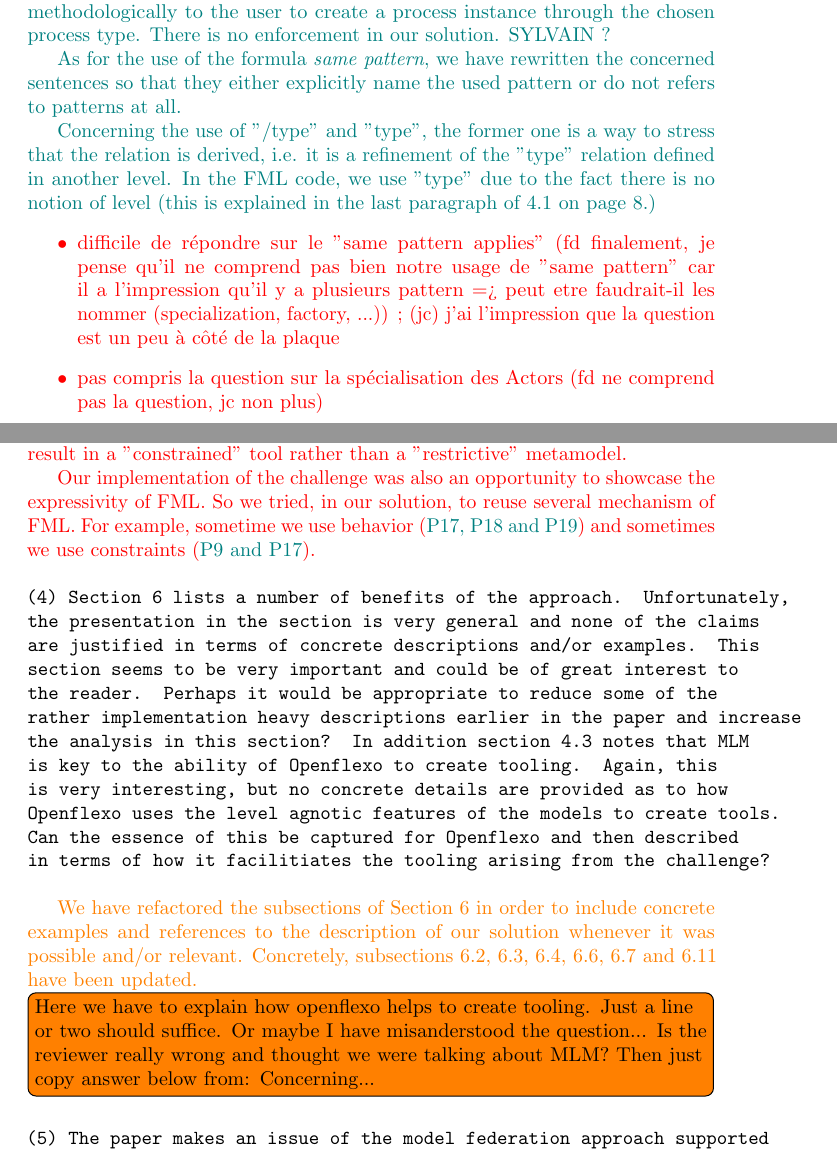
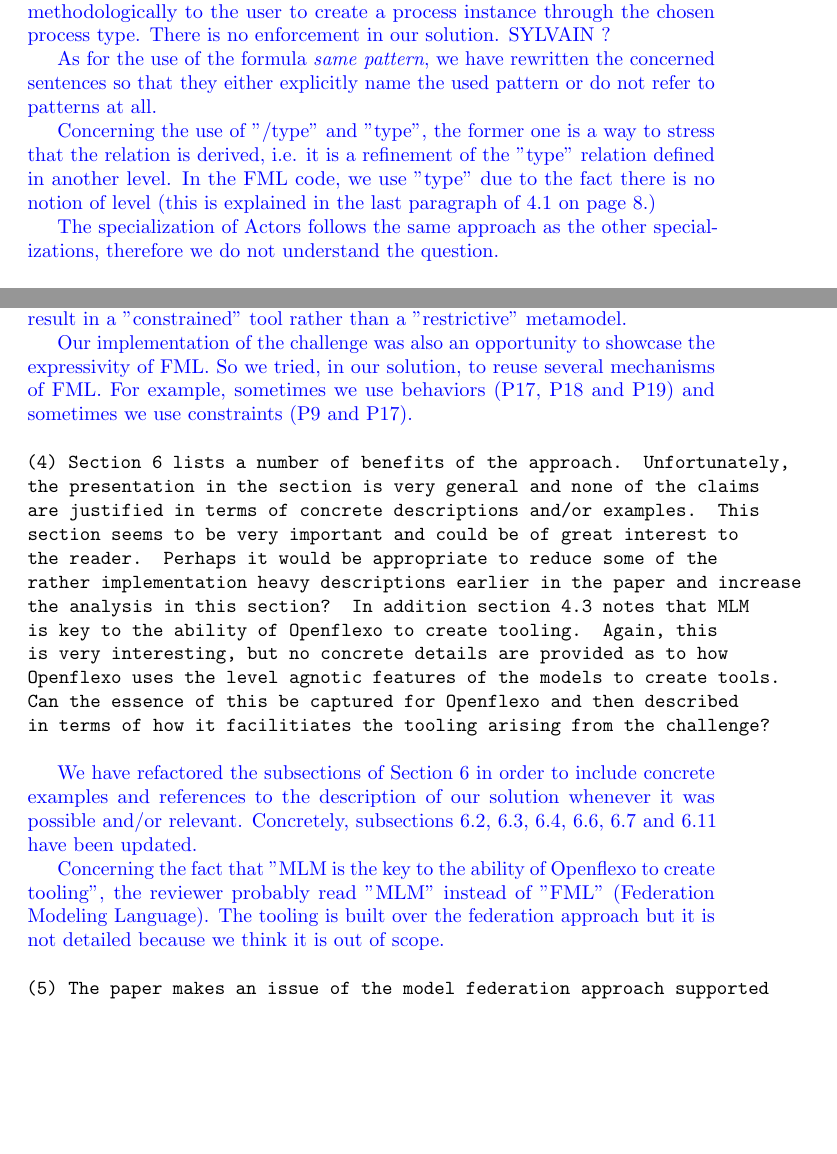
Before and after one commit to labsticc-p4s/multi-process-challenge, a LaTeX document (responseLetter.tex): two parts of pages 8 and 13 of 14 before the commit and two parts of pages 8 and 12 of 13 after it, joined at a grey line, cut so that both start at the same text, the shorter picture padded with empty space. Compiled offline with pdfLaTeX.

Commit message:
Updates from Overleaf

```diff
--- a/responseLetter.tex
+++ b/responseLetter.tex
@@ -312,18 +312,21 @@ The constraints are defined at FlexoConcept level, and are designed of invariant
 
 \begin{response}{In Section 4.1.2 a behavior called newProcess is defined. Is it called automatically (by the framework) when creating a new process, or should the users call it? Is this a convention, or are such methods configured somehow to replace the usual constructors? According to the text, "same pattern applies" in several cases, but these patterns could be also included, because it is not completely clear to what part of the behavior "same" refers. In same cases, the diagram uses "/type", while in the code it is "type" -- why? The specialization of Actors is encoded by FML, wouldn’t be easier to use the built-in specialization instead?}
 
-{\color{teal}The behavior \texttt{newProcess} is defined in the \texttt{ProcessType} concept following a \emph{factory} design pattern. Rather than being created directly a process instance is therefore created from its type. This realizes the ontological instantiation. There is no notion of "usual" or "default" constructors in FML. Whenever a user creates a new instance, it has to chose one constructor. Here, we impose methodologically to the user to create a process instance through the chosen process type. There is no enforcement in our solution. SYLVAIN ?
+%{\color{teal}
+The behavior \texttt{newProcess} is defined in the \texttt{ProcessType} concept following a \emph{factory} design pattern. Rather than being created directly a process instance is therefore created from its type. This realizes the ontological instantiation. There is no notion of "usual" or "default" constructors in FML. Whenever a user creates a new instance, it has to chose one constructor. Here, we impose methodologically to the user to create a process instance through the chosen process type. There is no enforcement in our solution. SYLVAIN ?
 
-As for the use of the formula \emph{same pattern}, we have rewritten the concerned sentences so that they either explicitly name the used pattern or do not refers to patterns at all.
+As for the use of the formula \emph{same pattern}, we have rewritten the concerned sentences so that they either explicitly name the used pattern or do not refer to patterns at all.
 
-Concerning the use of "/type" and "type", the former one is a way to stress that the relation is derived, i.e. it is a refinement of the "type" relation defined in another level. In the FML code, we use "type" due to the fact there is no notion of level (this is explained in the last paragraph of 4.1 on page 8.)}
-\textcolor{red}{
+Concerning the use of "/type" and "type", the former one is a way to stress that the relation is derived, i.e. it is a refinement of the "type" relation defined in another level. In the FML code, we use "type" due to the fact there is no notion of level (this is explained in the last paragraph of 4.1 on page 8.)
+
+The specialization of Actors follows the same approach as the other specializations, therefore we do not understand the question.%}
+%\textcolor{red}{
 %- newProcess est un vrai behaviour défini dans ProcessType (pattern factory) et permet de spécifier l'instantiation d'un Process à partir d'un ProcessType (c'est la partie réalisation de l'instantiation ontologique)
-\begin{itemize}
-\item difficile de répondre sur le "same pattern applies"  (fd finalement, je pense qu'il ne comprend pas bien notre usage de "same pattern" car il a l'impression qu'il y a plusieurs pattern => peut etre faudrait-il les nommer (specialization, factory, ...)) ; (jc) j'ai l'impression que la question est un peu à côté de la plaque
-\item pas compris la question sur la spécialisation des Actors (fd ne comprend pas la question, jc non plus)
-\end{itemize}
-}
+%\begin{itemize}
+%\item difficile de répondre sur le "same pattern applies"  (fd finalement, je pense qu'il ne comprend pas bien notre usage de "same pattern" car il a l'impression qu'il y a plusieurs pattern => peut etre faudrait-il les nommer (specialization, factory, ...)) ; (jc) j'ai l'impression que la question est un peu à côté de la plaque
+%\item pas compris la question sur la spécialisation des Actors (fd ne comprend pas la question, jc non plus)
+%\end{itemize}
+%}
 
 \end{response}
 
@@ -419,7 +426,7 @@ We have added a paragraph in the Conclusions section indicating how Openflexo/FM
 We designed our answer with the Type/Instance pattern. We think, we could have implemented it with another approach such as Clabject.
 We had to define the expected semantic of the challenge. To do that, FML offers constraints, but we can also define our own constraint at the ontological level (metamodel). We have here a trade-off. Reusing the constraint from FML is efficient but may be too restrictive for the user. Defining our own constraints is more adaptable, but it has to be implemented and the produced model may be incorrect. Due to the size of the problem and the expected freedom, we chose the second way. To make it easier to build correct models, we propose several built-in behavior in charge of the various operations and notably the instantiation operations. This result in a "constrained" tool rather than a "restrictive" metamodel.
 
-Our implementation of the challenge was also an opportunity to showcase the expressivity of FML. So we tried, in our solution, to reuse several mechanism of FML. For example, sometime we use behavior ({\color{teal} P17, P18 and P19}) and sometimes we use constraints ({\color{teal} P9 and P17}).}
+Our implementation of the challenge was also an opportunity to showcase the expressivity of FML. So we tried, in our solution, to reuse several mechanisms of FML. For example, sometimes we use behaviors (P17, P18 and P19) and sometimes we use constraints (P9 and P17).%}
 
 %fd, j'ai essayé de traduire et complèter, j'espère ne pas avoir trahi
 %sm ok
@@ -431,9 +438,12 @@ Our implementation of the challenge was also an opportunity to showcase the expr
 
 \begin{response}{(4) Section 6 lists a number of benefits of the approach. Unfortunately, the presentation in the section is very general and none of the claims are justified in terms of concrete descriptions and/or examples. This section seems to be very important and could be of great interest to the reader. Perhaps it would be appropriate to reduce some of the rather implementation heavy descriptions earlier in the paper and increase the analysis in this section? In addition section 4.3 notes that MLM is key to the ability of Openflexo to create tooling. Again, this is very interesting, but no concrete details are provided as to how Openflexo uses the level agnotic features of the models to create tools. Can the essence of this be captured for Openflexo and then described in terms of how it facilitiates the tooling arising from the challenge?}
 
-\textcolor{orange}{We have refactored the subsections of Section 6 in order to include concrete examples and references to the description of our solution whenever it was possible and/or relevant. Concretely, subsections 6.2, 6.3, 6.4, 6.6, 6.7 and 6.11 have been updated.}
+%\textcolor{orange}{
+We have refactored the subsections of Section 6 in order to include concrete examples and references to the description of our solution whenever it was possible and/or relevant. Concretely, subsections 6.2, 6.3, 6.4, 6.6, 6.7 and 6.11 have been updated.%}
 
-\todo[inline]{Here we have to explain how openflexo helps to create tooling. Just a line or two should suffice. Or maybe I have misanderstood the question... Is the reviewer really wrong and thought we were talking about MLM? Then just copy answer below from: Concerning...}
+%\todo[inline]{Here we have to explain how openflexo helps to create tooling. Just a line or two should suffice. Or maybe I have misanderstood the question... Is the reviewer really wrong and thought we were talking about MLM? Then just copy answer below from: Concerning...}
+
+Concerning the fact that "MLM is the key to the ability of Openflexo to create tooling", the reviewer probably read "MLM" instead of "FML" (Federation Modeling Language). The tooling is built over the federation approach but it is not detailed because we think it is out of scope.
 
 %textcolor{red}{
 %We tried to illustrate subsections of section 6 by giving examples, by referencing %figures and sections (subsections 6.2, 6.3, 6.4, 6.6, 6.7 and 6.11 have been %updated). Concerning the fact that "MLM is the key to the ability of Openflexo to %create tooling", the reviewer probably read "MLM" instead of "FML" (Federation %Modeling Language).}
```
Also changed, not shown: responseLetter.tex (38 more changed lines).
